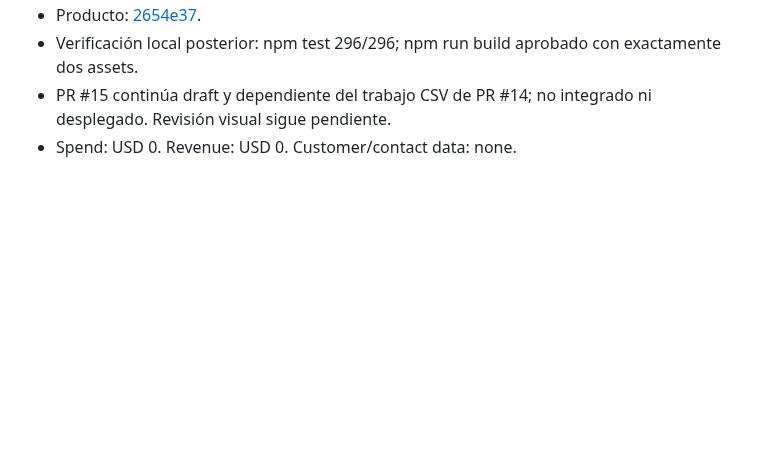
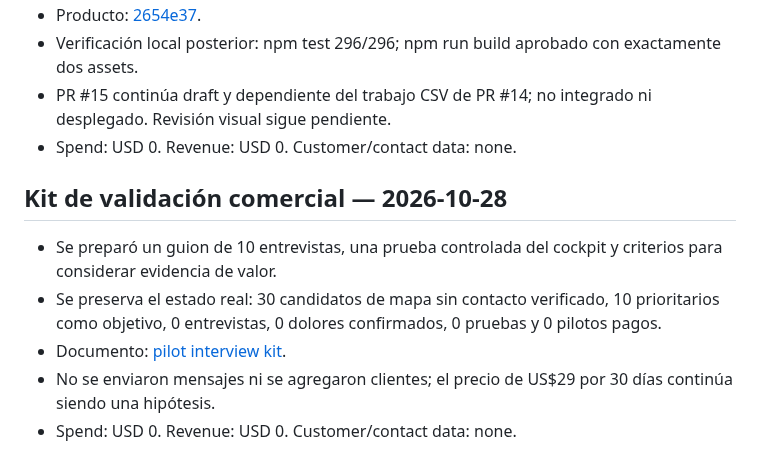
Before and after one commit to RodrigoCalleia/cobro-agent, a Markdown page: docs/reports/2026-10-26-csv-import.md, the part around the change. Rendered like a GitHub page; blank space fills up the shorter version.

Commit message:
docs: record commercial validation kit

```diff
--- a/docs/reports/2026-10-26-csv-import.md
+++ b/docs/reports/2026-10-26-csv-import.md
@@ -178,3 +178,12 @@ Spend: USD 0. Revenue: USD 0. Customer/contact data: none.
 - Verificación local posterior: npm test 296/296; npm run build aprobado con exactamente dos assets.
 - PR #15 continúa draft y dependiente del trabajo CSV de PR #14; no integrado ni desplegado. Revisión visual sigue pendiente.
 - Spend: USD 0. Revenue: USD 0. Customer/contact data: none.
+
+
+## Kit de validación comercial — 2026-10-28
+
+- Se preparó un guion de 10 entrevistas, una prueba controlada del cockpit y criterios para considerar evidencia de valor.
+- Se preserva el estado real: 30 candidatos de mapa sin contacto verificado, 10 prioritarios como objetivo, 0 entrevistas, 0 dolores confirmados, 0 pruebas y 0 pilotos pagos.
+- Documento: [pilot interview kit](../validation/pilot-interview-kit-2026-10-28.md).
+- No se enviaron mensajes ni se agregaron clientes; el precio de US$29 por 30 días continúa siendo una hipótesis.
+- Spend: USD 0. Revenue: USD 0. Customer/contact data: none.
```
